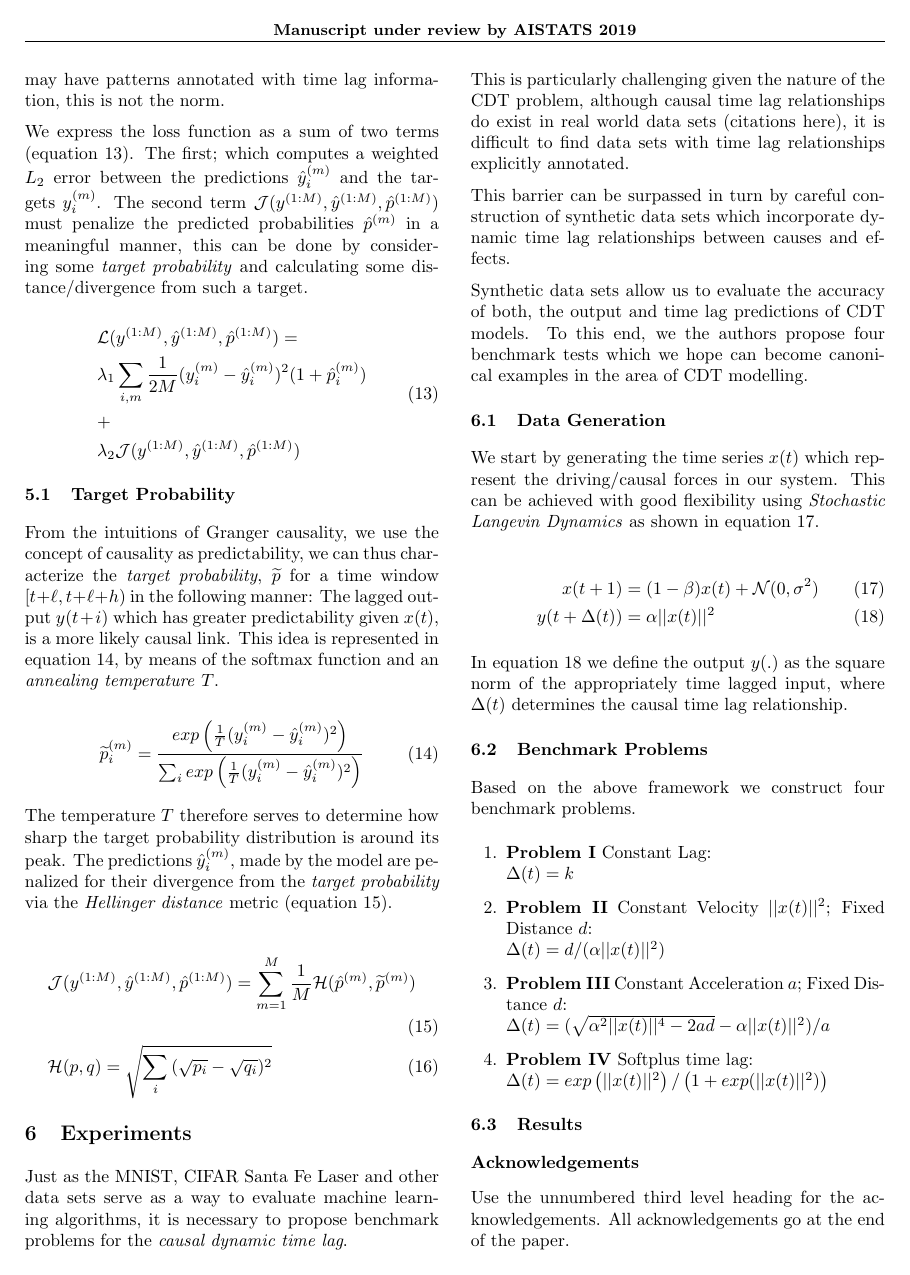
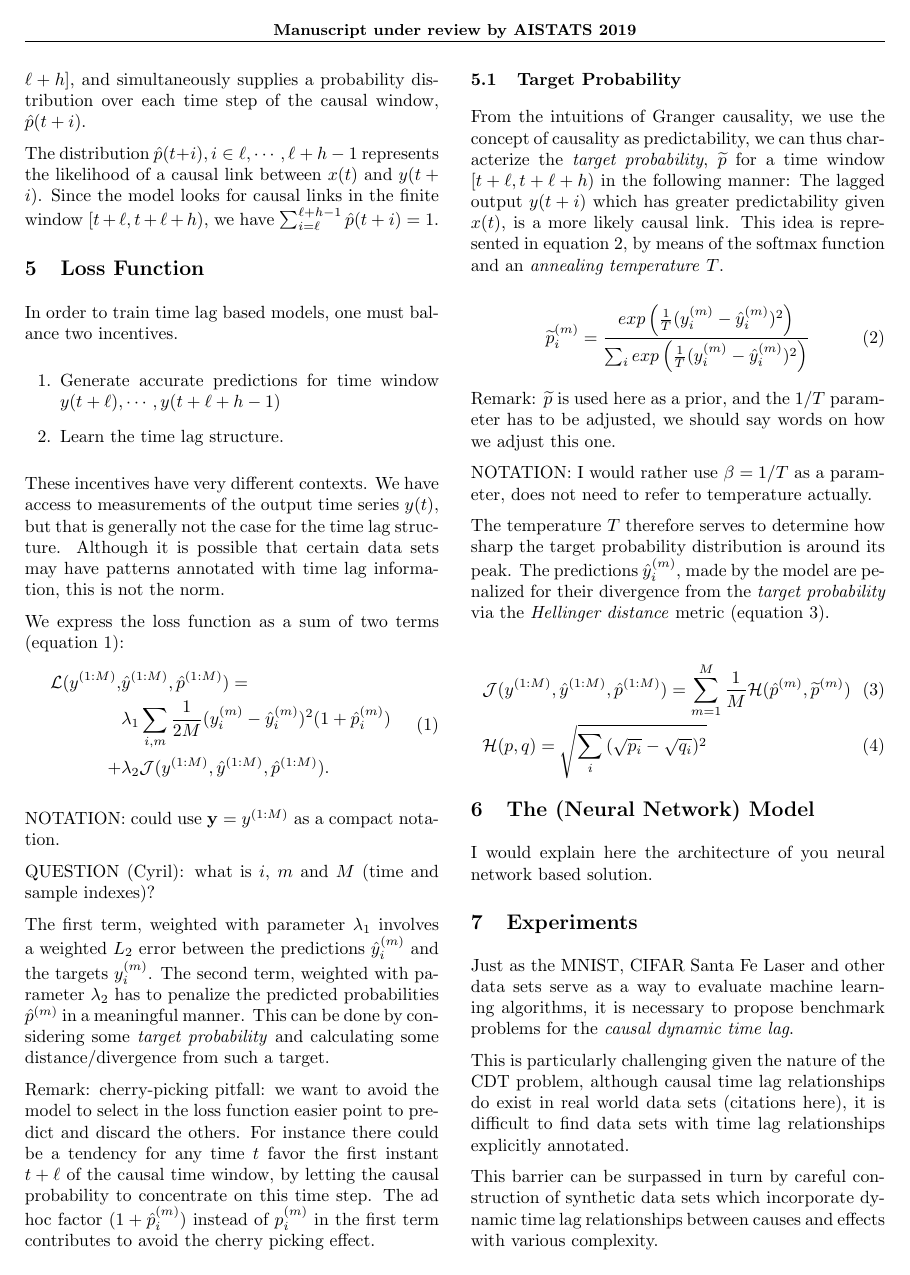
Before and after one commit to mandar2812/cdt-draft-aistats2019, a LaTeX paper (sample_paper.tex): page 3 of 5 before the commit and page 3 of 6 after it. Compiled offline with pdfLaTeX.

Commit message:
Updates from ShareLaTeX

```diff
--- a/sample_paper.tex
+++ b/sample_paper.tex
@@ -201,25 +204,29 @@ In order to train time lag based models, one must balance two incentives.
     \item Learn the time lag structure.
 \end{enumerate}
 
-These incentives have very different contexts. We have access to measurements of the output
-time series $y(t)$, but that is generally not the case for the time lag structure. Although
-it is possible that certain data sets may have patterns annotated with time lag information,
-this is not the norm.
+These incentives have very different contexts. We have access to measurements of the output time series $y(t)$, but that is generally not the case for the time lag structure. Although it is possible that certain data sets may have patterns annotated with time lag information, this is not the norm.
 
-We express the loss function as a sum of two terms (equation \ref{eq:loss}). The first; which computes a weighted $L_2$
-error between the predictions $\hat{y}^{(m)}_{i}$ and the targets $y^{(m)}_{i}$. The second term
-$\mathcal{J}(y^{(1:M)}, \hat{y}^{(1:M)}, \hat{p}^{(1:M)})$ must penalize the predicted probabilities
-$\hat{p}^{(m)}$ in a meaningful manner, this can be done by considering some \emph{target probability} and
+We express the loss function as a sum of two terms (equation \ref{eq:loss}):
+\begin{equation}\label{eq:loss}
+\begin{aligned}
+\mathcal{L}(y^{(1:M)}, &\hat{y}^{(1:M)}, \hat{p}^{(1:M)}) =\\
+&\lambda_1 \sum_{i,m}{\frac{1}{2M} (y^{(m)}_{i} - \hat{y}^{(m)}_{i})^2 (1 + \hat{p}^{(m)}_i)} \\
++ &\lambda_2 \mathcal{J}(y^{(1:M)}, \hat{y}^{(1:M)}, \hat{p}^{(1:M)}).
+\end{aligned}
+\end{equation}
+
+NOTATION: could use ${\bf y} = y^{(1:M)}$ as a compact notation.
+
+QUESTION (Cyril): what is $i$, $m$ and $M$ (time and sample indexes)?
+
+The first term, weighted with parameter $\lambda_1$ involves a weighted $L_2$
+error between the predictions $\hat{y}^{(m)}_{i}$ and the targets $y^{(m)}_{i}$. The second term, weighted with parameter $\lambda_2$
+has to penalize the predicted probabilities $\hat{p}^{(m)}$ in a meaningful manner. This can be done by considering some \emph{target probability} and
 calculating some distance/divergence from such a target.
 
-\begin{equation}\label{eq:loss}
-\begin{aligned}
-&\mathcal{L}(y^{(1:M)}, \hat{y}^{(1:M)}, \hat{p}^{(1:M)}) = \\
-&\lambda_1 \sum_{i,m}{\frac{1}{2M} (y^{(m)}_{i} - \hat{y}^{(m)}_{i})^2 (1 + \hat{p}^{(m)}_i)} \\
-&+ \\
-&\lambda_2 \mathcal{J}(y^{(1:M)}, \hat{y}^{(1:M)}, \hat{p}^{(1:M)})
-\end{aligned}
-\end{equation}
+Remark: cherry-picking pitfall: we want to avoid the model to select in the loss function easier point to predict and discard the others. For instance there could be a tendency for any time $t$ favor the first instant $t+\ell$
+of the causal time window, by letting the causal probability to concentrate
+on this time step. The ad hoc factor $(1+\hat p_i^{(m)})$ instead of $p_i^{(m)}$ in the first term contributes to avoid the cherry picking effect.
 
 \subsection{Target Probability}
 
@@ -229,6 +236,10 @@ From the intuitions of Granger causality, we use the concept of causality as pre
 \widetilde{p}_{i}^{(m)} = \frac{exp \left( \frac{1}{T} (y_{i}^{(m)} - \hat{y}_{i}^{(m)})^{2} \right)}{\sum_{i}{exp \left( \frac{1}{T} (y_{i}^{(m)} - \hat{y}_{i}^{(m)})^{2} \right)}}
 \end{equation}
 
+Remark: $\widetilde{p}$ is used here as a prior, and the $1/T$ parameter has to be adjusted, we should say words on how we adjust this one.
+
+NOTATION: I would rather use $\beta=1/T$ as a parameter, does not need to refer to temperature actually.
+
 The temperature $T$ therefore serves to determine how sharp the target probability distribution is around its peak. The predictions $\hat{y}^{(m)}_{i}$, made by the model are penalized for their divergence from the \emph{target probability} via the \emph{Hellinger distance} metric (equation \ref{eq:hellinger}).
 
 
@@ -237,6 +248,8 @@ The temperature $T$ therefore serves to determine how sharp the target probabili
 & \mathcal{H}(p, q) = \sqrt{\sum_{i}{(\sqrt{p_i} -  \sqrt{q_i})^2}}
 \end{align}
 
+\section{The (Neural Network) Model}
+I would explain here the architecture of you neural network based solution.
 
 
 \section{Experiments}
@@ -248,12 +261,9 @@ This is particularly challenging given the nature of the CDT problem, although c
 relationships do exist in real world data sets (citations here), it is difficult to find data sets
 with time lag relationships explicitly annotated.
 
-This barrier can be surpassed in turn by careful construction of synthetic data sets
-which incorporate dynamic time lag relationships between causes and effects.
+This barrier can be surpassed in turn by careful construction of synthetic data sets which incorporate dynamic time lag relationships between causes and effects with various complexity.
 
-Synthetic data sets allow us to evaluate the accuracy of both, the output and time
-lag predictions of CDT models. To this end, we the authors propose four benchmark
-tests which we hope can become canonical examples in the area of CDT modelling.
+Synthetic data sets allow us to evaluate the accuracy of both, the output and time lag predictions of CDT models. To this end, we the authors propose four benchmark tests, which are first driven by realistic criterion from the solar wind prediction problem, but also which we hope can become canonical examples in the area of CDT modelling.
 
 \subsection{Data Generation}
 
```
Also changed, not shown: sample_paper.tex (59 more changed lines).
